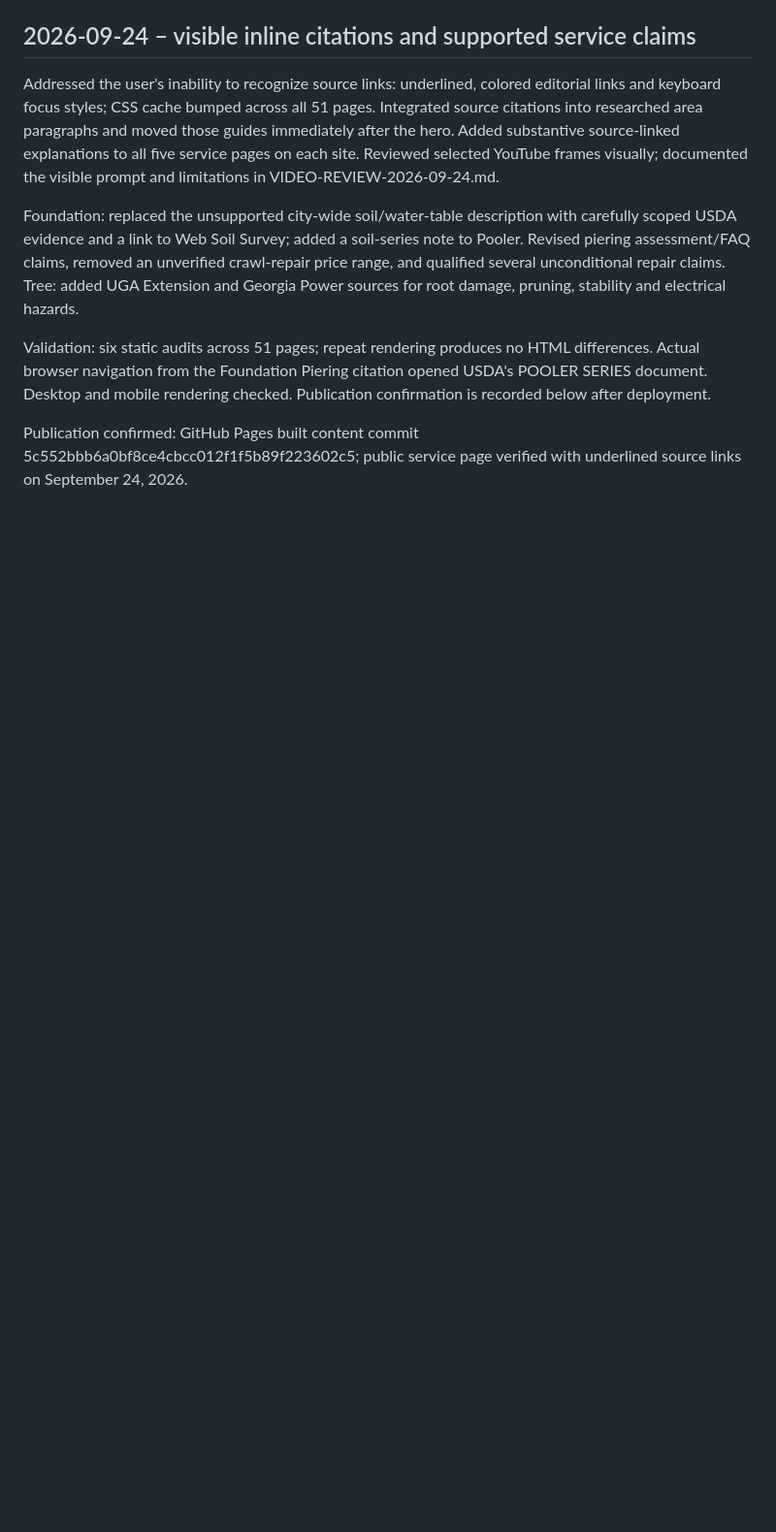
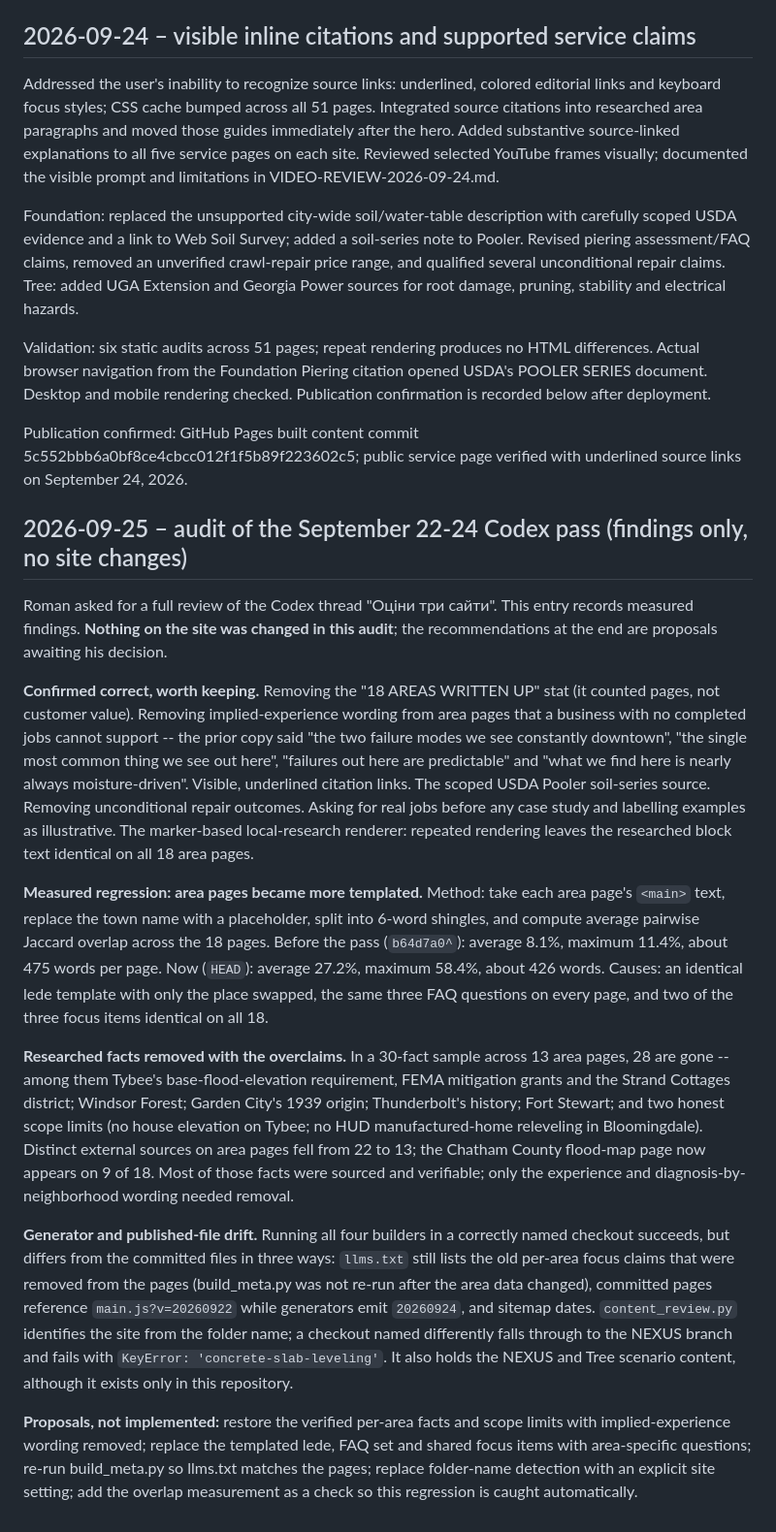
Before and after one commit to roman2002bol-pixel/savannah-foundation-repair, a Markdown page: STATUS.md, the part around the change. Shown at 97% size. Rendered like a GitHub page; blank space fills up the shorter version.

Commit message:
Record audit of the Codex content pass (findings only)
Measured, not changed: area pages went from 8.1% to 27.2% average phrase
overlap once the town name is neutralised; 28 of 30 sampled researched
facts were removed along with the overclaims; llms.txt still carries the
per-area claims taken off the pages; content_review.py detects the site from
the folder name. Also records what the pass got right, including removing
implied-experience wording that the earlier copy should never have had.

Proposals listed separately and marked as not implemented.

Co-Authored-By: Claude Opus 5.5 <noreply@anthropic.com>

```diff
--- a/STATUS.md
+++ b/STATUS.md
@@ -348,3 +348,17 @@ Foundation: replaced the unsupported city-wide soil/water-table description with
 Validation: six static audits across 51 pages; repeat rendering produces no HTML differences. Actual browser navigation from the Foundation Piering citation opened USDA's POOLER SERIES document. Desktop and mobile rendering checked. Publication confirmation is recorded below after deployment.
 
 Publication confirmed: GitHub Pages built content commit 5c552bbb6a0bf8ce4cbcc012f1f5b89f223602c5; public service page verified with underlined source links on September 24, 2026.
+
+## 2026-09-25 – audit of the September 22-24 Codex pass (findings only, no site changes)
+
+Roman asked for a full review of the Codex thread "Оціни три сайти". This entry records measured findings. **Nothing on the site was changed in this audit**; the recommendations at the end are proposals awaiting his decision.
+
+**Confirmed correct, worth keeping.** Removing the "18 AREAS WRITTEN UP" stat (it counted pages, not customer value). Removing implied-experience wording from area pages that a business with no completed jobs cannot support -- the prior copy said "the two failure modes we see constantly downtown", "the single most common thing we see out here", "failures out here are predictable" and "what we find here is nearly always moisture-driven". Visible, underlined citation links. The scoped USDA Pooler soil-series source. Removing unconditional repair outcomes. Asking for real jobs before any case study and labelling examples as illustrative. The marker-based local-research renderer: repeated rendering leaves the researched block text identical on all 18 area pages.
+
+**Measured regression: area pages became more templated.** Method: take each area page's `<main>` text, replace the town name with a placeholder, split into 6-word shingles, and compute average pairwise Jaccard overlap across the 18 pages. Before the pass (`b64d7a0^`): average 8.1%, maximum 11.4%, about 475 words per page. Now (`HEAD`): average 27.2%, maximum 58.4%, about 426 words. Causes: an identical lede template with only the place swapped, the same three FAQ questions on every page, and two of the three focus items identical on all 18.
+
+**Researched facts removed with the overclaims.** In a 30-fact sample across 13 area pages, 28 are gone -- among them Tybee's base-flood-elevation requirement, FEMA mitigation grants and the Strand Cottages district; Windsor Forest; Garden City's 1939 origin; Thunderbolt's history; Fort Stewart; and two honest scope limits (no house elevation on Tybee; no HUD manufactured-home releveling in Bloomingdale). Distinct external sources on area pages fell from 22 to 13; the Chatham County flood-map page now appears on 9 of 18. Most of those facts were sourced and verifiable; only the experience and diagnosis-by-neighborhood wording needed removal.
+
+**Generator and published-file drift.** Running all four builders in a correctly named checkout succeeds, but differs from the committed files in three ways: `llms.txt` still lists the old per-area focus claims that were removed from the pages (build_meta.py was not re-run after the area data changed), committed pages reference `main.js?v=20260922` while generators emit `20260924`, and sitemap dates. `content_review.py` identifies the site from the folder name; a checkout named differently falls through to the NEXUS branch and fails with `KeyError: 'concrete-slab-leveling'`. It also holds the NEXUS and Tree scenario content, although it exists only in this repository.
+
+**Proposals, not implemented:** restore the verified per-area facts and scope limits with implied-experience wording removed; replace the templated lede, FAQ set and shared focus items with area-specific questions; re-run build_meta.py so llms.txt matches the pages; replace folder-name detection with an explicit site setting; add the overlap measurement as a check so this regression is caught automatically.
```
